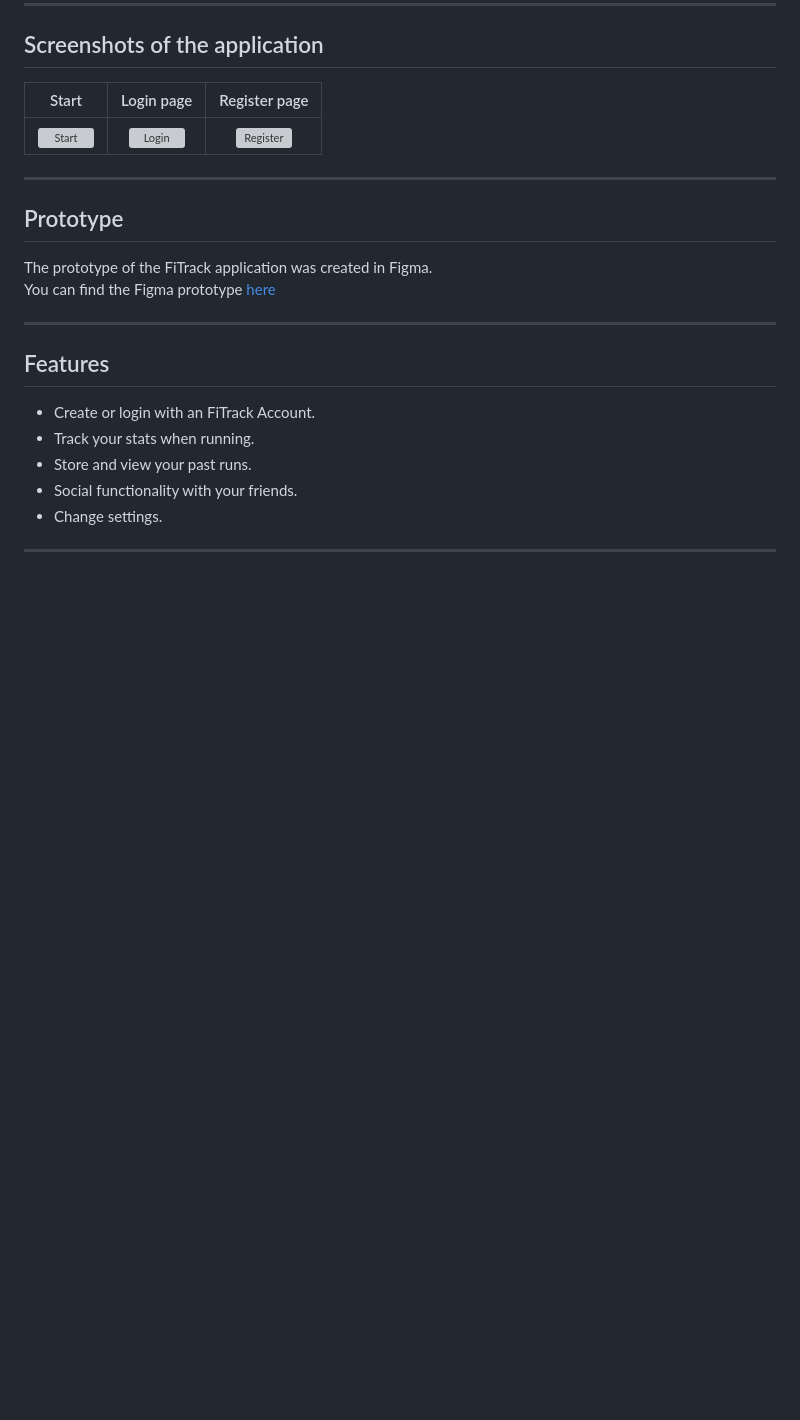
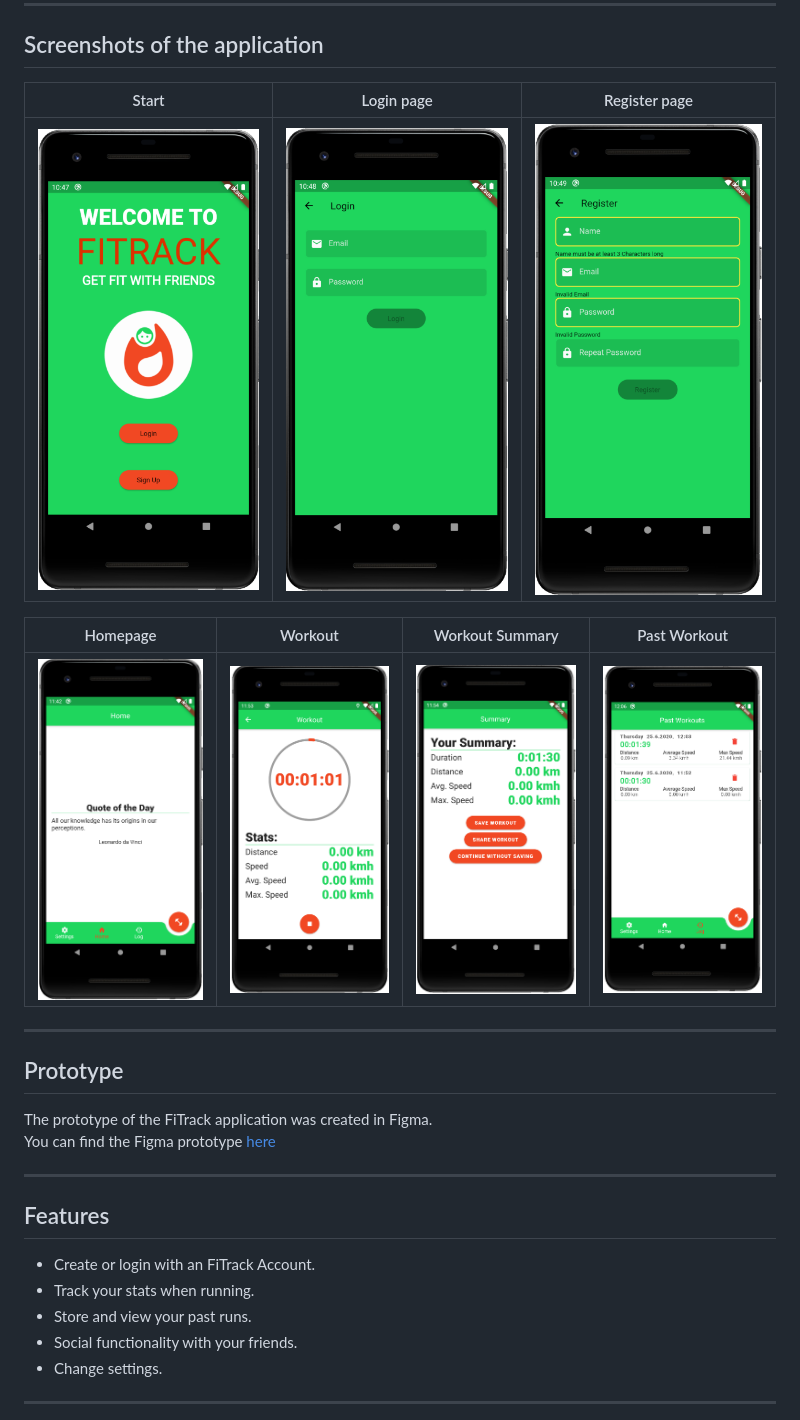
Before and after one commit to mobileappdevhm20/team-project-team_7, a Markdown page: README.md, the part around the change. GitHub-like rendering; pictures changed too: docs/fitrack_home.PNG (added), docs/fitrack_pastworkout.PNG (added), docs/fitrack_summary.PNG (added); blank space fills up the shorter version; grey boxes are pictures that could not be loaded.

Commit message:
Added Screenshots

```diff
--- a/README.md
+++ b/README.md
@@ -23,8 +23,12 @@ FiTrack is a fitness tracking application with competitive features. Improve and
 
 ## Screenshots of the application
 Start  |  Login page | Register page
-:-------------------------:|:-------------------------:|:-------------------------:
-![Start](https://github.com/mobileappdevhm20/team-project-team_7/blob/feature/readme/docs/FiTrack-Start.PNG?raw=true)  |  ![Login](https://github.com/mobileappdevhm20/team-project-team_7/blob/feature/readme/docs/FiTrack-LogIn-Screen.PNG?raw=true)  |  ![Register](https://github.com/mobileappdevhm20/team-project-team_7/blob/feature/readme/docs/FiTrack-Register.PNG?raw=true)
+:-----:|:-----------:|:-------------:|
+![Start](https://github.com/mobileappdevhm20/team-project-team_7/blob/develop/docs/FiTrack-Start.PNG?raw=true)  |  ![Login](https://github.com/mobileappdevhm20/team-project-team_7/blob/develop/docs/FiTrack-LogIn-Screen.PNG?raw=true)  |  ![Register](https://github.com/mobileappdevhm20/team-project-team_7/blob/develop/docs/FiTrack-Register.PNG?raw=true)
+
+Homepage | Workout | Workout Summary | Past Workout
+:-------:|:-------:|:---------------:|:-----:|
+![Homepage](https://github.com/mobileappdevhm20/team-project-team_7/blob/develop/docs/fitrack_home.PNG?raw=true) | ![Workout](https://github.com/mobileappdevhm20/team-project-team_7/blob/develop/docs/fitrack_workout.PNG?raw=true) | ![WorkoutSummary](https://github.com/mobileappdevhm20/team-project-team_7/blob/develop/docs/fitrack_summary.PNG?raw=true) | ![PastWorkout](https://github.com/mobileappdevhm20/team-project-team_7/blob/develop/docs/fitrack_pastworkout.PNG?raw=true)
 
 ---
 
```
